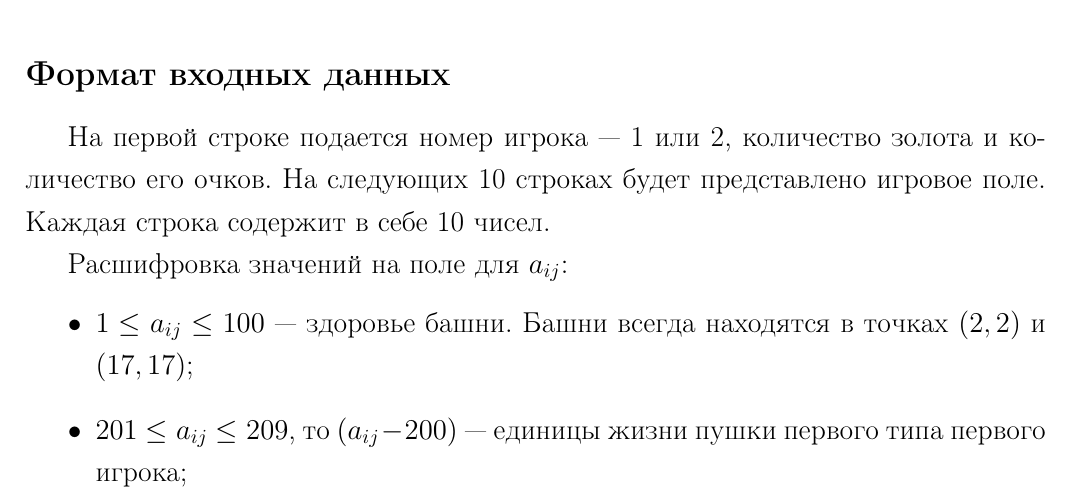
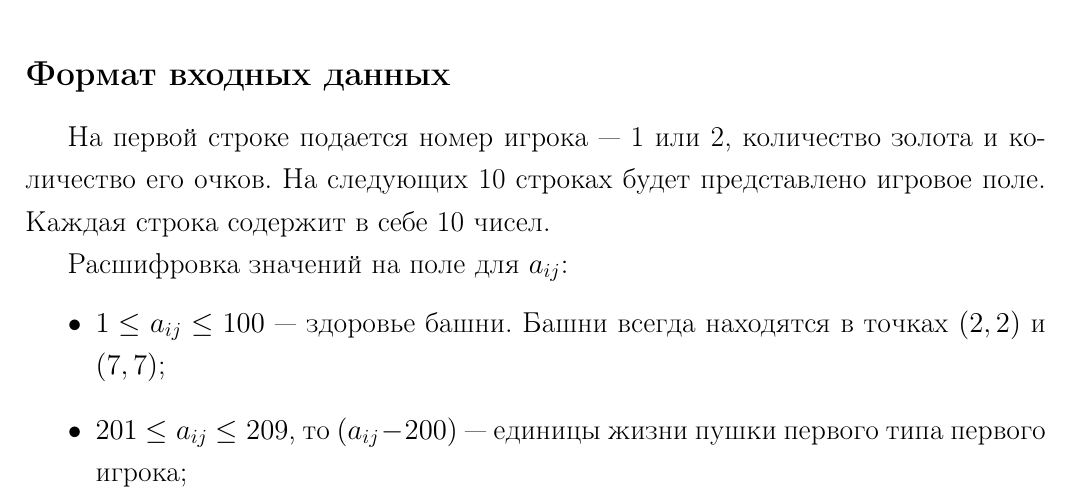
Before and after one commit to Dovgalyuk/AIBattle-disabled-, a LaTeX document (Docs/TowerDefense/Tower Defense.tex): part of page 3 of 4, cut so that both start at the same text. Compiled offline with pdfLaTeX.

Commit message:
Tower defense description fix

```diff
--- a/Docs/TowerDefense/Tower Defense.tex
+++ b/Docs/TowerDefense/Tower Defense.tex
@@ -194,7 +194,7 @@
 
 Расшифровка значений на поле для $a_{ij}$:
 \begin{itemize}
-    \item $1 \leq a_{ij} \leq 100$~---~здоровье башни. Башни всегда находятся в точках $(2, 2)$ и $(17, 17)$;
+    \item $1 \leq a_{ij} \leq 100$~---~здоровье башни. Башни всегда находятся в точках $(2, 2)$ и $(7, 7)$;
     \item $201 \leq a_{ij} \leq 209$, то $(a_{ij} - 200)$~---~единицы жизни пушки первого типа первого игрока;
     \item $301 \leq a_{ij} \leq 312$, то $(a_{ij} - 300)$~---~единицы жизни пушки второго типа первого игрока;
     \item $401 \leq a_{ij} \leq 405$, то $(a_{ij} - 400)$~---~единицы жизни пушки третьего типа первого игрока;
```
